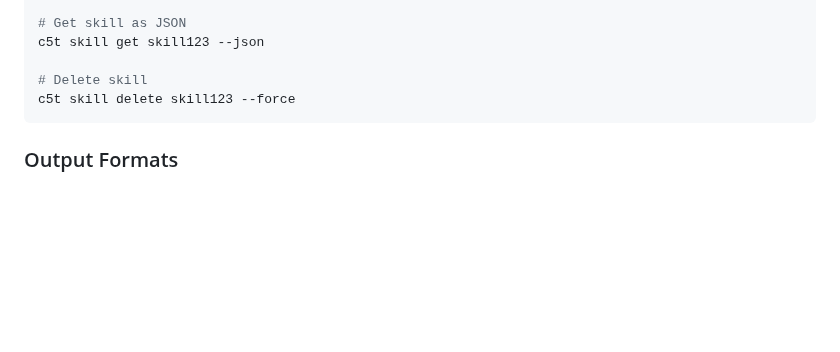
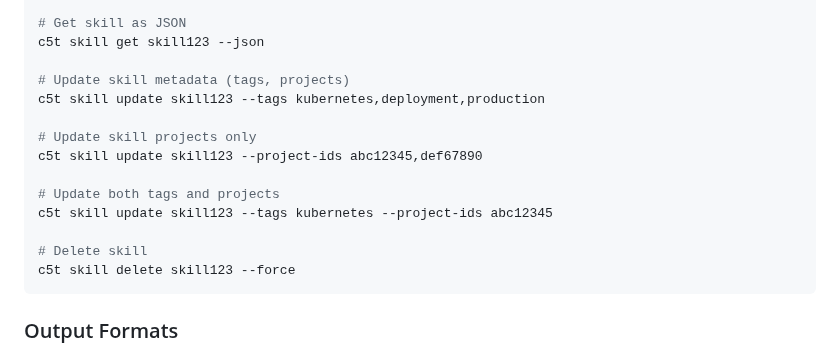
Before and after one commit to ck3mp3r/context, a Markdown page: docs/user-guide.md, the part around the change. Rendered like a GitHub page; blank space fills up the shorter version.

Commit message:
docs: Add 'c5t skill update' examples to user guide

````diff
--- a/docs/user-guide.md
+++ b/docs/user-guide.md
@@ -449,6 +449,15 @@ c5t skill get skill123
 # Get skill as JSON
 c5t skill get skill123 --json
 
+# Update skill metadata (tags, projects)
+c5t skill update skill123 --tags kubernetes,deployment,production
+
+# Update skill projects only
+c5t skill update skill123 --project-ids abc12345,def67890
+
+# Update both tags and projects
+c5t skill update skill123 --tags kubernetes --project-ids abc12345
+
 # Delete skill
 c5t skill delete skill123 --force
 ```
````
